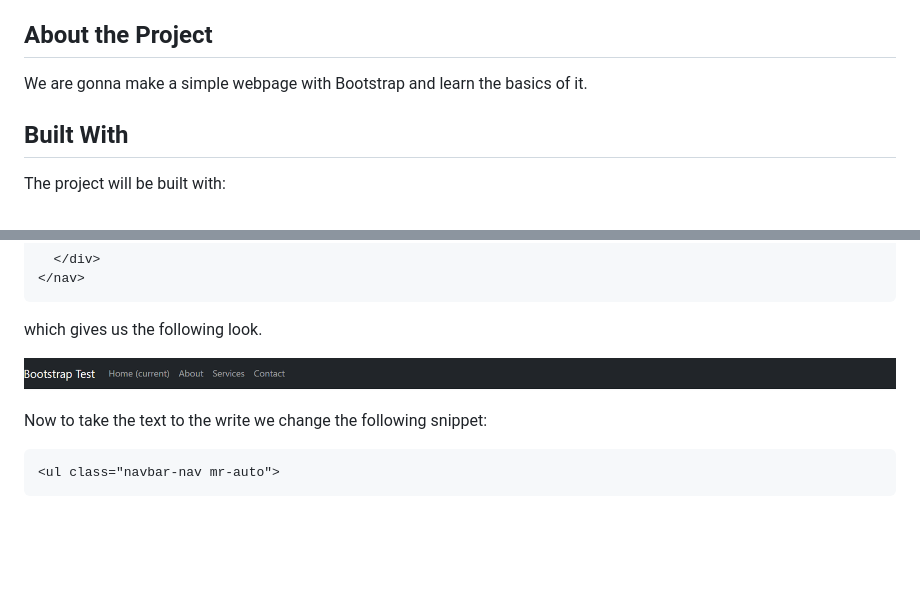
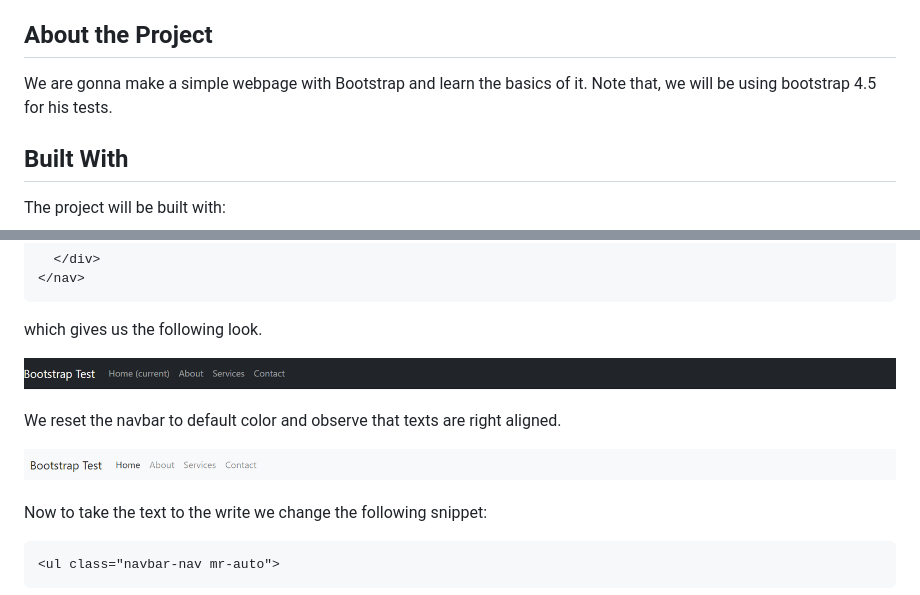
Before and after one commit to thisisnashir/bootstrap-test, a Markdown page: readme.md, 2 parts joined by grey strips. GitHub-like rendering; pictures changed too: readmeResources/bootstrap-mr-auto.png (added); blank space fills up the shorter version.

````diff
--- a/readme.md
+++ b/readme.md
@@ -28,7 +28,7 @@
 
 ## About the Project
 
-We are gonna make a simple webpage with Bootstrap and learn the basics of it.
+We are gonna make a simple webpage with Bootstrap and learn the basics of it. Note that, we will be using bootstrap 4.5 for his tests.
 ## Built With
 
 The project will be built with:
@@ -172,6 +172,12 @@ which gives us the following look.
     <img src="./readmeResources/navbar-intial-look.png" alt="Navbar initial look">
 </p>
 
+We reset the navbar to default color and observe that texts are right aligned.
+
+<p align="center">
+    <img src="./readmeResources/bootstrap-mr-auto.png" alt="Bootstrap right aligned">
+</p>
+
 Now to take the text to the write we change the following snippet:
 
 ```html
````
Also changed, not shown: other parts of readme.md (+4 -0 lines), readmeResources/bootstrap-ml-auto.png (added), 1 other file.
